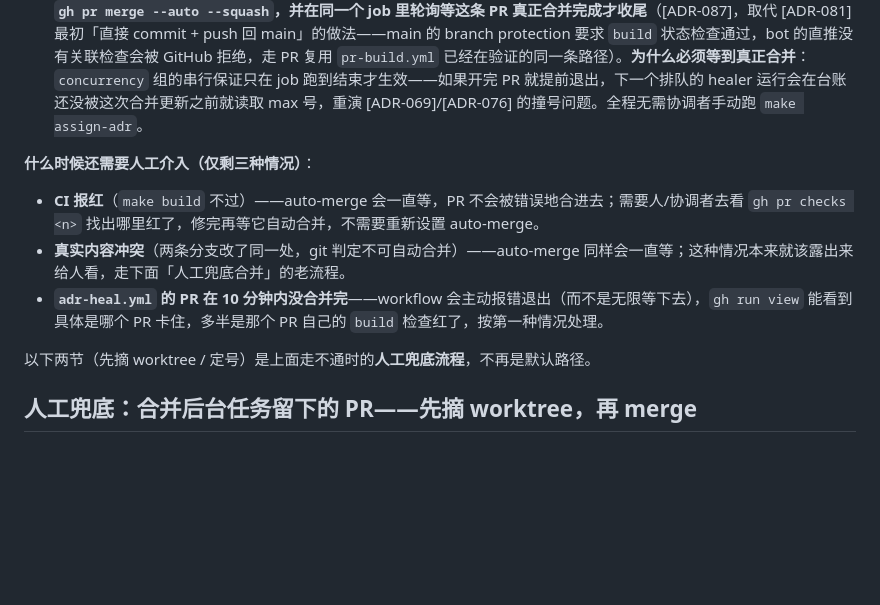
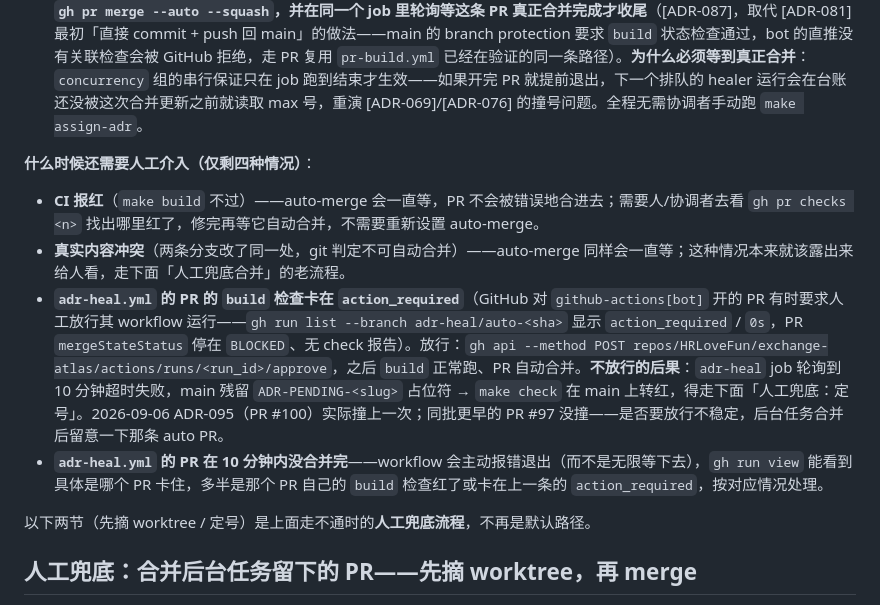
Before and after one commit to HRLoveFun/exchange-atlas, a Markdown page: PROJECT/GIT-RUNBOOK.md, the part around the change. Drawn GitHub-style; blank space fills up the shorter version.

Commit message:
GIT-RUNBOOK：adr-heal 定号 PR 的 build 卡在 action_required 需人工放行

```diff
--- a/PROJECT/GIT-RUNBOOK.md
+++ b/PROJECT/GIT-RUNBOOK.md
@@ -18,11 +18,12 @@
 2. `.github/workflows/pr-build.yml` 在 PR 上跑 `make build`，绿了 GitHub 服务端执行 auto-merge，squash 进 main——这一步不是本地 `gh` 命令做的，是 GitHub 服务端异步完成的，所以**不会触碰本地 worktree 检出的分支**，「先摘 worktree 再 merge」那个坑天然不会发生。
 3. 若 `DECISIONS.md` 里带 `ADR-PENDING-<slug>` 占位符，合并进 main 之后由 `.github/workflows/adr-heal.yml`（`push: main` 触发，`concurrency: group: main-adr-heal` 保证多个后台 PR 连续合并时逐条串行处理，不会重现 PR69-72 那次连撞四次）自动跑 `make assign-adr` 把占位符定号，然后**开一条 `adr-heal/auto-<sha>` 分支、开 PR、`gh pr merge --auto --squash`，并在同一个 job 里轮询等这条 PR 真正合并完成才收尾**（[ADR-087]，取代 [ADR-081] 最初「直接 commit + push 回 main」的做法——main 的 branch protection 要求 `build` 状态检查通过，bot 的直推没有关联检查会被 GitHub 拒绝，走 PR 复用 `pr-build.yml` 已经在验证的同一条路径）。**为什么必须等到真正合并**：`concurrency` 组的串行保证只在 job 跑到结束才生效——如果开完 PR 就提前退出，下一个排队的 healer 运行会在台账还没被这次合并更新之前就读取 max 号，重演 [ADR-069]/[ADR-076] 的撞号问题。全程无需协调者手动跑 `make assign-adr`。
 
-**什么时候还需要人工介入（仅剩三种情况）**：
+**什么时候还需要人工介入（仅剩四种情况）**：
 
 - **CI 报红**（`make build` 不过）——auto-merge 会一直等，PR 不会被错误地合进去；需要人/协调者去看 `gh pr checks <n>` 找出哪里红了，修完再等它自动合并，不需要重新设置 auto-merge。
 - **真实内容冲突**（两条分支改了同一处，git 判定不可自动合并）——auto-merge 同样会一直等；这种情况本来就该露出来给人看，走下面「人工兜底合并」的老流程。
-- **`adr-heal.yml` 的 PR 在 10 分钟内没合并完**——workflow 会主动报错退出（而不是无限等下去），`gh run view` 能看到具体是哪个 PR 卡住，多半是那个 PR 自己的 `build` 检查红了，按第一种情况处理。
+- **`adr-heal.yml` 的 PR 的 `build` 检查卡在 `action_required`**（GitHub 对 `github-actions[bot]` 开的 PR 有时要求人工放行其 workflow 运行——`gh run list --branch adr-heal/auto-<sha>` 显示 `action_required` / `0s`，PR `mergeStateStatus` 停在 `BLOCKED`、无 check 报告）。放行：`gh api --method POST repos/HRLoveFun/exchange-atlas/actions/runs/<run_id>/approve`，之后 `build` 正常跑、PR 自动合并。**不放行的后果**：`adr-heal` job 轮询到 10 分钟超时失败，main 残留 `ADR-PENDING-<slug>` 占位符 → `make check` 在 main 上转红，得走下面「人工兜底：定号」。2026-09-06 ADR-095（PR #100）实际撞上一次；同批更早的 PR #97 没撞——是否要放行不稳定，后台任务合并后留意一下那条 auto PR。
+- **`adr-heal.yml` 的 PR 在 10 分钟内没合并完**——workflow 会主动报错退出（而不是无限等下去），`gh run view` 能看到具体是哪个 PR 卡住，多半是那个 PR 自己的 `build` 检查红了或卡在上一条的 `action_required`，按对应情况处理。
 
 以下两节（先摘 worktree / 定号）是上面走不通时的**人工兜底流程**，不再是默认路径。
 
```
